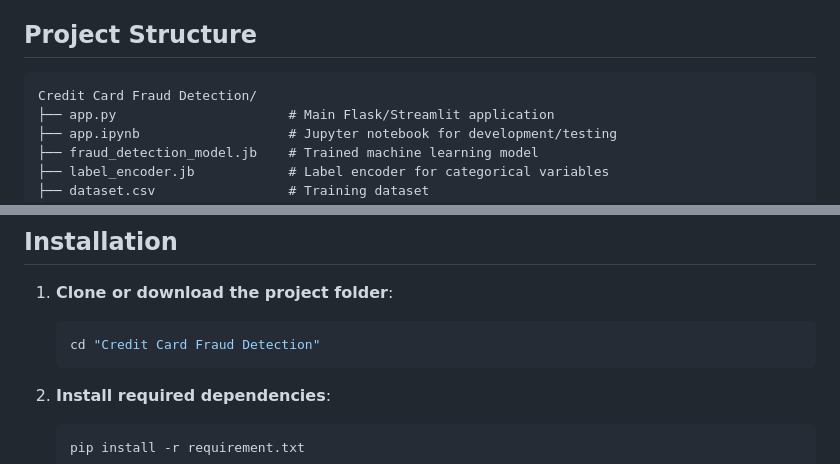
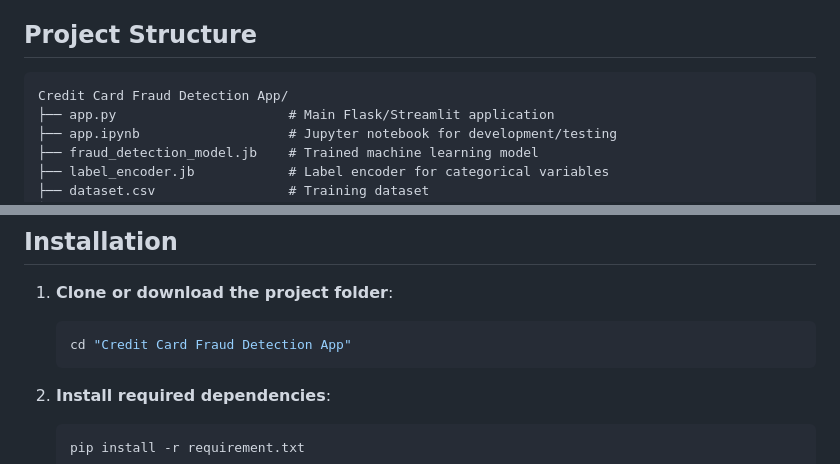
Before and after one commit to shuvomdhar/Projects, a Markdown page: MachineLearning-Projects/Credit Card Fraud Detection App/README.md, 2 parts joined by grey strips. Drawn GitHub-style.

````diff
--- a/MachineLearning-Projects/Credit Card Fraud Detection App/README.md
+++ b/MachineLearning-Projects/Credit Card Fraud Detection App/README.md
@@ -17,7 +17,7 @@ This application uses advanced machine learning algorithms to analyze credit car
 ## Project Structure
 
 ```
-Credit Card Fraud Detection/
+Credit Card Fraud Detection App/
 ├── app.py                      # Main Flask/Streamlit application
 ├── app.ipynb                   # Jupyter notebook for development/testing
 ├── fraud_detection_model.jb    # Trained machine learning model
@@ -48,7 +48,7 @@ The application requires the following transaction details:
 
 1. **Clone or download the project folder**:
    ```bash
-   cd "Credit Card Fraud Detection"
+   cd "Credit Card Fraud Detection App"
    ```
 
 2. **Install required dependencies**:
````
